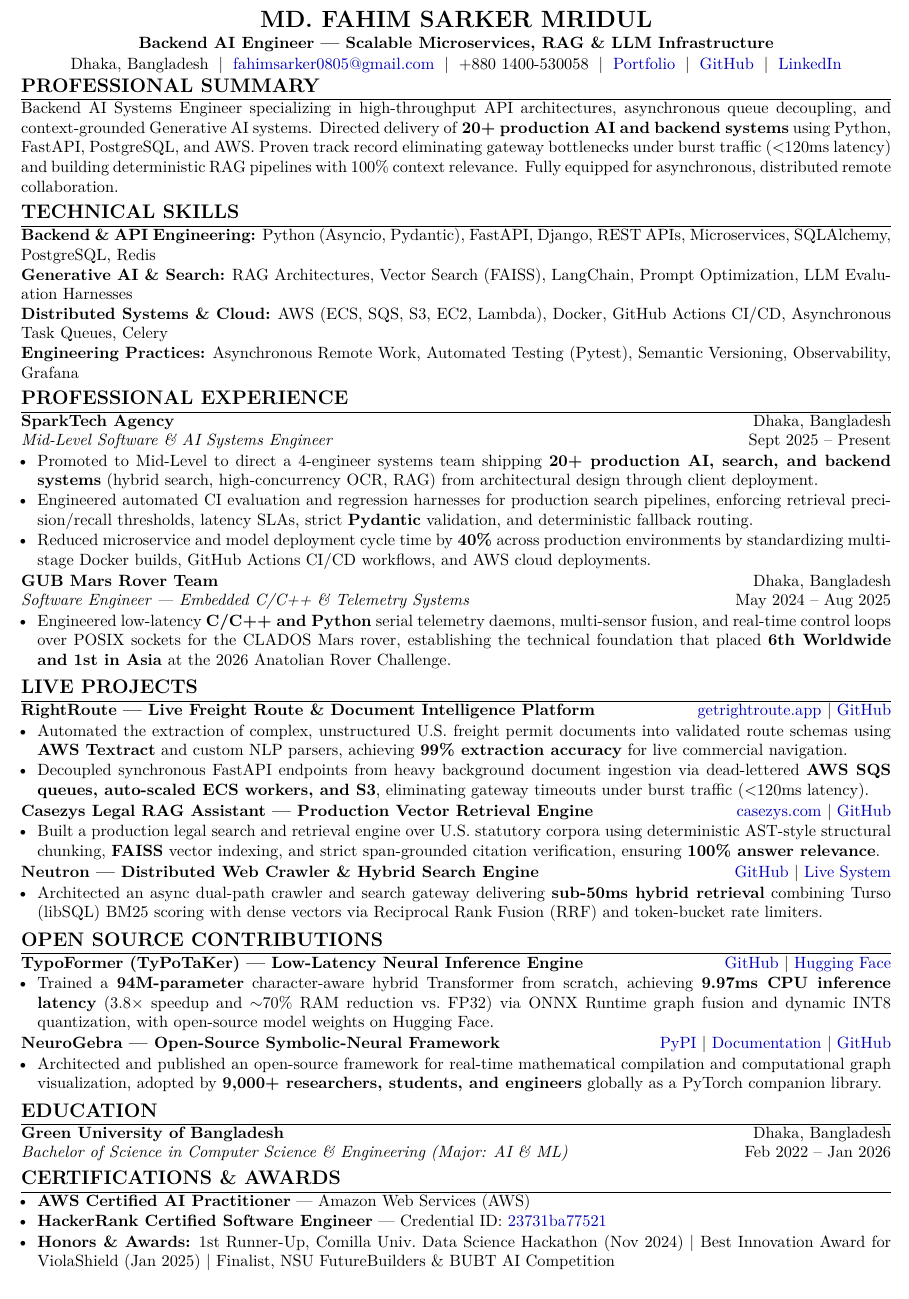
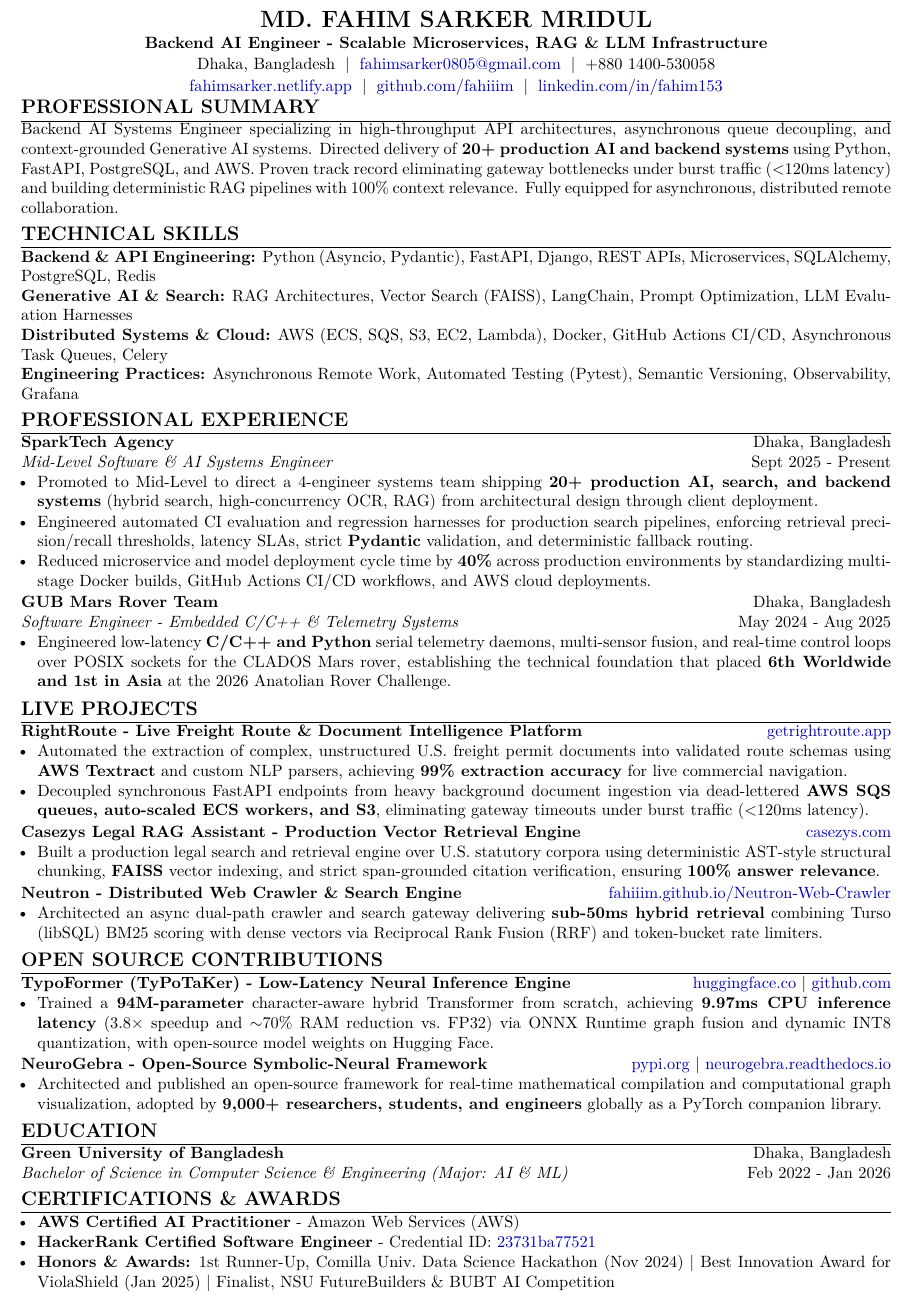
Before and after one commit to fahiiim/CV-Application, a LaTeX CV (tailored_cvs/JOB-003_Automattic/resume.tex): part of the page, cut so that both start at the same text. Compiled offline with pdfLaTeX.

Commit message:
CV Updated:

```diff
--- a/tailored_cvs/JOB-003_Automattic/resume.tex
+++ b/tailored_cvs/JOB-003_Automattic/resume.tex
@@ -37,8 +37,9 @@
 
 {\centering
     {\Large \textbf{MD. FAHIM SARKER MRIDUL}}\\[1pt]
-    \textbf{Backend AI Engineer --- Scalable Microservices, RAG \& LLM Infrastructure}\\[1pt]
-    Dhaka, Bangladesh \;$\vert$\; \href{mailto:fahimsarker0805@gmail.com}{fahimsarker0805@gmail.com} \;$\vert$\; +880 1400-530058 \;$\vert$\; \href{https://fahimsarker.netlify.app}{Portfolio} \;$\vert$\; \href{https://github.com/fahiiim}{GitHub} \;$\vert$\; \href{https://linkedin.com/in/fahim153}{LinkedIn}\par
+    \textbf{Backend AI Engineer - Scalable Microservices, RAG \& LLM Infrastructure}\\[1pt]
+    Dhaka, Bangladesh \;$\vert$\; \href{mailto:fahimsarker0805@gmail.com}{fahimsarker0805@gmail.com} \;$\vert$\; +880 1400-530058\\[1pt]
+    \href{https://fahimsarker.netlify.app}{fahimsarker.netlify.app} \;$\vert$\; \href{https://github.com/fahiiim}{github.com/fahiiim} \;$\vert$\; \href{https://linkedin.com/in/fahim153}{linkedin.com/in/fahim153}\par
 }
 
 \vspace{-2.5pt}
@@ -55,7 +56,7 @@ Backend AI Systems Engineer specializing in high-throughput API architectures, a
 \section*{Professional Experience}
 \noindent
 \textbf{SparkTech Agency} \hfill Dhaka, Bangladesh\\
-\textit{Mid-Level Software \& AI Systems Engineer} \hfill Sept 2025 -- Present
+\textit{Mid-Level Software \& AI Systems Engineer} \hfill Sept 2025 - Present
 \begin{itemize}
     \item Promoted to Mid-Level to direct a 4-engineer systems team shipping \textbf{20+ production AI, search, and backend systems} (hybrid search, high-concurrency OCR, RAG) from architectural design through client deployment.
     \item Engineered automated CI evaluation and regression harnesses for production search pipelines, enforcing retrieval precision/recall thresholds, latency SLAs, strict \textbf{Pydantic} validation, and deterministic fallback routing.
@@ -64,7 +65,7 @@ Backend AI Systems Engineer specializing in high-throughput API architectures, a
 \vspace{0.6pt}
 \noindent
 \textbf{GUB Mars Rover Team} \hfill Dhaka, Bangladesh\\
-\textit{Software Engineer --- Embedded C/C++ \& Telemetry Systems} \hfill May 2024 -- Aug 2025
+\textit{Software Engineer - Embedded C/C++ \& Telemetry Systems} \hfill May 2024 - Aug 2025
 \begin{itemize}
     \item Engineered low-latency \textbf{C/C++ and Python} serial telemetry daemons, multi-sensor fusion, and real-time control loops over POSIX sockets for the CLADOS Mars rover, establishing the technical foundation that placed \textbf{6th Worldwide and 1st in Asia} at the 2026 Anatolian Rover Challenge.
 \end{itemize}
@@ -72,20 +73,20 @@ Backend AI Systems Engineer specializing in high-throughput API architectures, a
 
 \section*{Live Projects}
 \noindent
-\textbf{RightRoute --- Live Freight Route \& Document Intelligence Platform} \hfill \href{https://getrightroute.app}{getrightroute.app} $\vert$ \href{https://github.com/fahiiim/Right-Route-App-OCR-Module}{GitHub}
+\textbf{RightRoute - Live Freight Route \& Document Intelligence Platform} \hfill \href{https://getrightroute.app}{getrightroute.app}
 \begin{itemize}
     \item Automated the extraction of complex, unstructured U.S. freight permit documents into validated route schemas using \textbf{AWS Textract} and custom NLP parsers, achieving \textbf{99\% extraction accuracy} for live commercial navigation.
     \item Decoupled synchronous FastAPI endpoints from heavy background document ingestion via dead-lettered \textbf{AWS SQS queues, auto-scaled ECS workers, and S3}, eliminating gateway timeouts under burst traffic ($<$120ms latency).
 \end{itemize}
 \vspace{0.6pt}
 \noindent
-\textbf{Casezys Legal RAG Assistant --- Production Vector Retrieval Engine} \hfill \href{https://casezys.com}{casezys.com} $\vert$ \href{https://github.com/fahiiim/Legal-Chatbot}{GitHub}
+\textbf{Casezys Legal RAG Assistant - Production Vector Retrieval Engine} \hfill \href{https://casezys.com}{casezys.com}
 \begin{itemize}
     \item Built a production legal search and retrieval engine over U.S. statutory corpora using deterministic AST-style structural chunking, \textbf{FAISS} vector indexing, and strict span-grounded citation verification, ensuring \textbf{100\% answer relevance}.
 \end{itemize}
 \vspace{0.6pt}
 \noindent
-\textbf{Neutron --- Distributed Web Crawler \& Hybrid Search Engine} \hfill \href{https://github.com/fahiiim/Neutron-Web-Crawler}{GitHub} $\vert$ \href{https://github.com/fahiiim/Neutron-Web-Crawler}{Live System}
+\textbf{Neutron - Distributed Web Crawler \& Search Engine} \hfill \href{https://fahiiim.github.io/Neutron-Web-Crawler}{fahiiim.github.io/Neutron-Web-Crawler}
 \begin{itemize}
     \item Architected an async dual-path crawler and search gateway delivering \textbf{sub-50ms hybrid retrieval} combining Turso (libSQL) BM25 scoring with dense vectors via Reciprocal Rank Fusion (RRF) and token-bucket rate limiters.
 \end{itemize}
@@ -93,13 +94,13 @@ Backend AI Systems Engineer specializing in high-throughput API architectures, a
 
 \section*{Open Source Contributions}
 \noindent
-\textbf{TypoFormer (TyPoTaKer) --- Low-Latency Neural Inference Engine} \hfill \href{https://github.com/fahiiim/TyPoTaKer}{GitHub} $\vert$ \href{https://huggingface.co}{Hugging Face}
+\textbf{TypoFormer (TyPoTaKer) - Low-Latency Neural Inference Engine} \hfill \href{https://huggingface.co/fahiiim/TypoFormer}{huggingface.co} $\vert$ \href{https://github.com/fahiiim/TyPoTaKer}{github.com}
 \begin{itemize}
     \item Trained a \textbf{94M-parameter} character-aware hybrid Transformer from scratch, achieving \textbf{9.97ms CPU inference latency} (3.8$\times$ speedup and $\sim$70\% RAM reduction vs.\ FP32) via ONNX Runtime graph fusion and dynamic INT8 quantization, with open-source model weights on Hugging Face.
 \end{itemize}
 \vspace{0.6pt}
 \noindent
-\textbf{NeuroGebra --- Open-Source Symbolic-Neural Framework} \hfill \href{https://pypi.org/project/neurogebra/}{PyPI} $\vert$ \href{https://neurogebra.readthedocs.io}{Documentation} $\vert$ \href{https://github.com/fahiiim/NeuroGebra}{GitHub}
+\textbf{NeuroGebra - Open-Source Symbolic-Neural Framework} \hfill \href{https://pypi.org/project/neurogebra/}{pypi.org} $\vert$ \href{https://neurogebra.readthedocs.io}{neurogebra.readthedocs.io}
 \begin{itemize}
     \item Architected and published an open-source framework for real-time mathematical compilation and computational graph visualization, adopted by \textbf{9,000+ researchers, students, and engineers} globally as a PyTorch companion library.
 \end{itemize}
@@ -108,12 +109,12 @@ Backend AI Systems Engineer specializing in high-throughput API architectures, a
 \section*{Education}
 \noindent
 \textbf{Green University of Bangladesh} \hfill Dhaka, Bangladesh\\
-\textit{Bachelor of Science in Computer Science \& Engineering (Major: AI \& ML)} \hfill Feb 2022 -- Jan 2026
+\textit{Bachelor of Science in Computer Science \& Engineering (Major: AI \& ML)} \hfill Feb 2022 - Jan 2026
 
 \section*{Certifications \& Awards}
 \begin{itemize}
-    \item \textbf{AWS Certified AI Practitioner} --- Amazon Web Services (AWS)
-    \item \textbf{HackerRank Certified Software Engineer} --- Credential ID: \href{https://www.hackerrank.com/certificates/23731ba77521}{23731ba77521}
+    \item \textbf{AWS Certified AI Practitioner} - Amazon Web Services (AWS)
+    \item \textbf{HackerRank Certified Software Engineer} - Credential ID: \href{https://www.hackerrank.com/certificates/23731ba77521}{23731ba77521}
     \item \textbf{Honors \& Awards:} 1st Runner-Up, Comilla Univ.\ Data Science Hackathon (Nov 2024) $\vert$ Best Innovation Award for ViolaShield (Jan 2025) $\vert$ Finalist, NSU FutureBuilders \& BUBT AI Competition
 \end{itemize}
 
```
